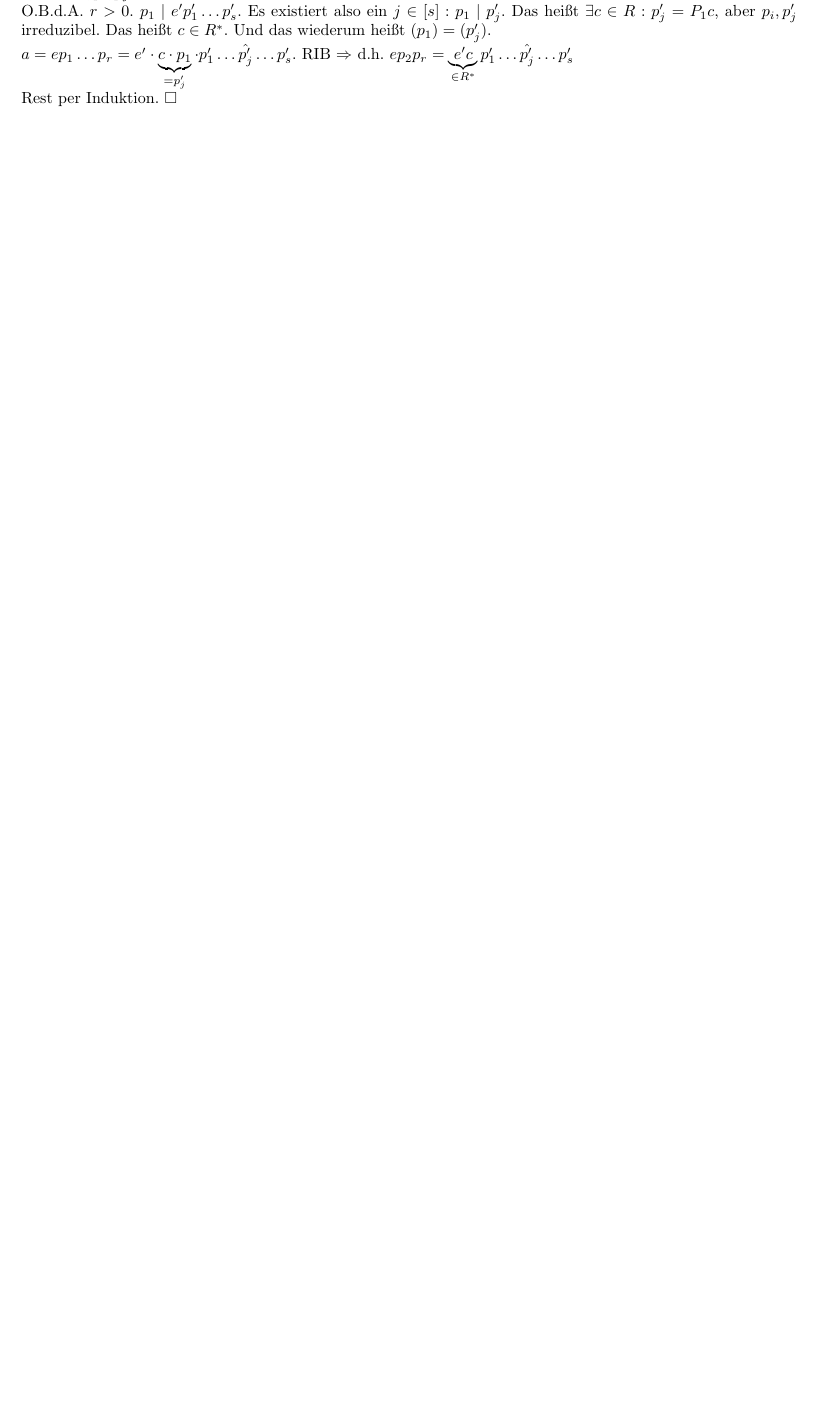
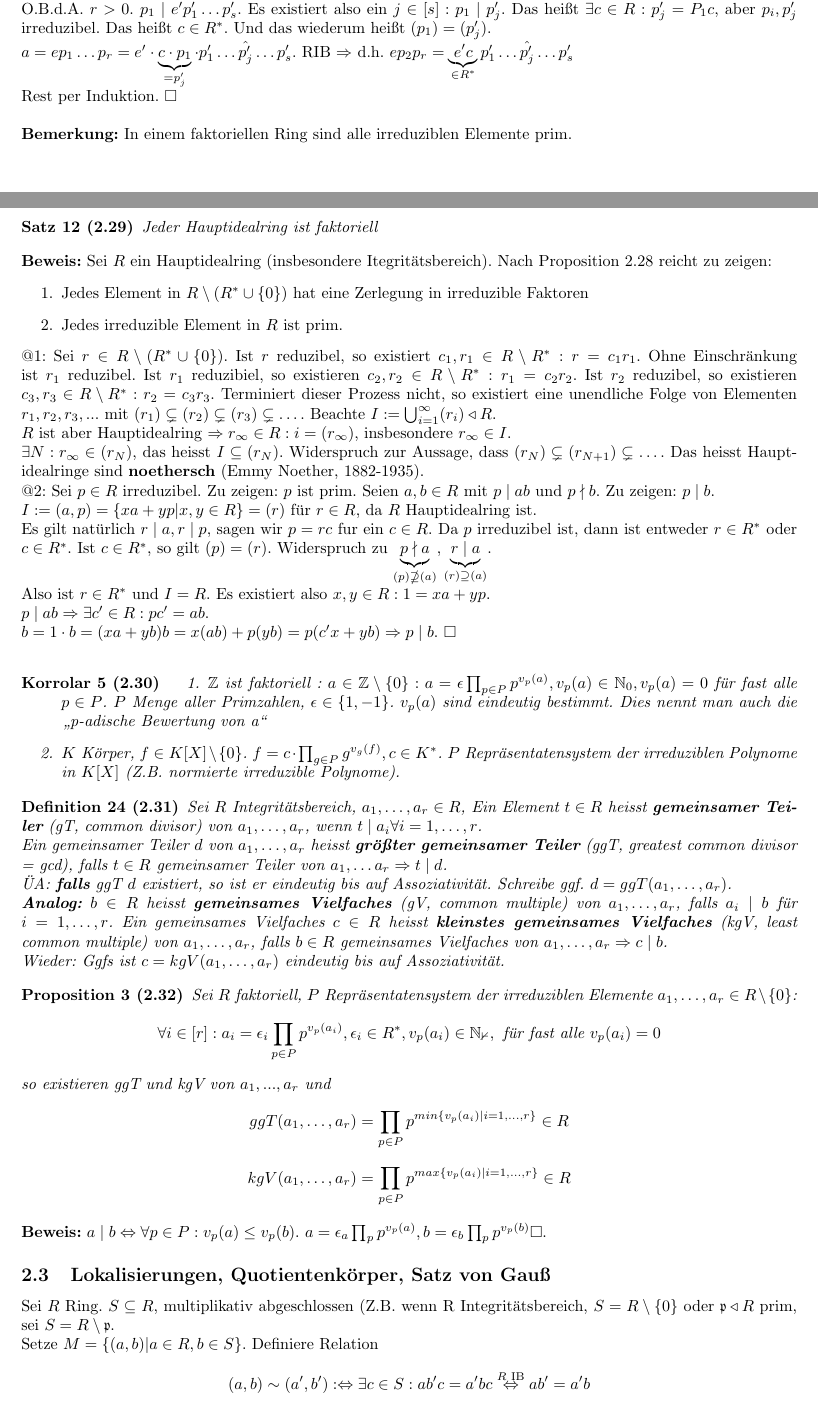
Before and after one commit to Drezil/algebra1, a LaTeX document (algebra1.tex): part of page 15 of 16 before the commit and two parts of pages 15 and 16 of 18 after it, the two joined at a grey line, cut so that both start at the same text, the shorter picture padded with empty space. Compiled offline with pdfLaTeX.

Commit message:
Vorlesung Mittwoch

```diff
--- a/algebra1.tex
+++ b/algebra1.tex
@@ -24,6 +24,13 @@
 \newtheorem{lemma}{Lemma}
 \newtheorem{prop}{Proposition}
 
+% redifine \em for \emph to use bold instead of italics
+\makeatletter
+\DeclareRobustCommand{\em}{%
+  \@nomath\em \if b\expandafter\@car\f@series\@nil
+  \normalfont \else \bfseries \fi}
+\makeatother
+
 \begin{document}
 \newcommand{\menge}[2]{$\{\,{#1}\,\vert\,{#2}\,\}$}
 \parindent0pt
@@ -942,4 +948,52 @@ O.B.d.A. $r > 0$. $p_1 \mid e' p_1' \dots p_s'$. Es existiert also ein $j \in [s
 
 $a = e p_1 \dots p_r = e' \cdot \underbrace{c \cdot p_1}_{= p_j'} \cdot p_1' \dots \hat{p_j'} \dots p_s'$. RIB $\Rightarrow$ d.h. $e p_2 p_r = \underbrace{e' c}_{\in R^*} p_1' \dots \hat{p_j'} \dots p_s'$
 
-Rest per Induktion. $\square$
+Rest per Induktion. $\square$\\
+
+\textbf{Bemerkung:} In einem faktoriellen Ring sind alle irreduziblen Elemente prim.\\
+
+\begin{satz}[2.29]
+ Jeder Hauptidealring ist faktoriell
+\end{satz}
+\textbf{Beweis:} Sei $R$ ein Hauptidealring (insbesondere Itegritätsbereich). Nach Proposition 2.28 reicht zu zeigen:
+\begin{enumerate}
+ \item Jedes Element in $R\setminus ( R^* \cup \lbrace 0 \rbrace )$ hat eine Zerlegung in irreduzible Faktoren
+ \item Jedes irreduzible Element in $R$ ist prim.
+\end{enumerate}
+@1: Sei $r \in R \setminus ( R^* \cup \lbrace 0 \rbrace )$. Ist $r$ reduzibel, so existiert $c_1, r_1 \in R \setminus R^* : r = c_1 r_1$. Ohne Einschränkung ist $r_1$ reduzibel. Ist $r_1$ reduzibiel, so existieren $c_2, r_2 \in R \setminus R^* : r_1 = c_2 r_2$. Ist $r_2$ reduzibel, so existieren $c_3, r_3 \in R \setminus R^* : r_2 = c_3 r_3$. Terminiert dieser Prozess nicht, so existiert eine unendliche Folge von Elementen $r_1, r_2, r_3, ...$ mit $(r_1) \subsetneq (r_2) \subsetneq (r_3) \subsetneq \dots$. Beachte $I:=\bigcup_{i=1}^\infty (r_i) \triangleleft R$.\\
+$R$ ist aber Hauptidealring $\Rightarrow r_\infty \in R : i = (r_\infty)$, insbesondere $r_\infty \in I$.\\
+$\exists N : r_\infty \in (r_N)$, das heisst $I \subseteq (r_N)$. Widerspruch zur Aussage, dass $(r_N) \subsetneq (r_{N+1}) \subsetneq \dots$. Das heisst Hauptidealringe sind \textbf{noethersch} (Emmy Noether, 1882-1935).\\
+@2: Sei $p\in R$ irreduzibel. Zu zeigen: $p$ ist prim. Seien $a,b \in R$ mit $p \mid ab$ und $p \nmid b$. Zu zeigen: $p \mid b$.\\
+$I := (a,p) = \lbrace x a + y p | x,y \in R \rbrace = (r)$ für $r \in R$, da $R$ Hauptidealring ist.\\
+Es gilt natürlich $r \mid a, r \mid p$, sagen wir $p = rc$ fur ein $c \in R$. Da $p$ irreduzibel ist, dann ist entweder $r\in R^*$ oder $c \in R^*$. Ist $c \in R^*$, so gilt $(p) = (r)$. Widerspruch zu $\underbrace{p\nmid a}_{(p) \nsupseteq (a)}, \underbrace{r \mid a}_{(r) \supseteq (a)}$.\\
+Also ist $r \in R^*$ und $I = R$. Es existiert also $x,y \in R : 1 = xa + yp$.\\
+$p \mid ab \Rightarrow \exists c' \in R : pc' = ab$.\\
+$b = 1 \cdot b = (xa + yb) b = x(ab) + p (yb) = p (c'x + yb) \Rightarrow p \mid b$. $\square$\\
+\begin{korr}[2.30]
+ \begin{enumerate}
+  \item $\mathbb{Z}$ ist faktoriell : $a \in \mathbb{Z} \setminus \lbrace 0 \rbrace : a = \epsilon \prod_{p\in P} p^{v_p(a)}, v_p(a) \in \mathbb{N}_0, v_p(a) = 0$ für fast alle $p\in P$. $P$ Menge aller Primzahlen, $\epsilon \in \lbrace 1,-1\rbrace$. $v_p(a)$ sind eindeutig bestimmt. Dies nennt man auch die \glqq p-adische Bewertung von a\grqq
+  \item $K$ Körper, $f \in K[X] \setminus \lbrace 0\rbrace $. $f = c \cdot \prod_{g \in P} g^{v_g(f)}, c \in K^*$. $P$ Repräsentatensystem der irreduziblen Polynome in $K[X]$ (Z.B. normierte irreduzible Polynome).
+ \end{enumerate}
+\end{korr}
+
+\begin{defi}[2.31]
+ Sei $R$ Integritätsbereich, $a_1, \dots, a_r \in R$, Ein Element $t\in R$ heisst \emph{gemeinsamer Teiler} (gT, common divisor) von $a_1, \dots, a_r$, wenn $t\mid a_i \forall i = 1,\dots,r$.\\
+ Ein gemeinsamer Teiler $d$ von $a_1, \dots, a_r$ heisst \emph{größter gemeinsamer Teiler} (ggT, greatest common divisor = gcd), falls $t \in R $ gemeinsamer Teiler von $a_1, \dots a_r \Rightarrow t\mid d$.\\
+ ÜA: \emph{falls} ggT $d$ existiert, so ist er eindeutig bis auf Assoziativität. Schreibe ggf. $d = ggT (a_1, \dots, a_r)$.\\
+ \textbf{Analog:} $b \in R$ heisst \emph{gemeinsames Vielfaches} (gV, common multiple) von $a_1,\dots,a_r$, falls $a_i \mid b$ für $i = 1,\dots ,r$. Ein gemeinsames Vielfaches $c \in R$ heisst \emph{kleinstes gemeinsames Vielfaches} (kgV, least common multiple) von $a_1, \dots, a_r$, falls $b \in R$ gemeinsames Vielfaches von $a_1, \dots, a_r \Rightarrow c \mid b$.\\
+ Wieder: Ggfs ist $c = kgV(a_1,\dots, a_r)$ eindeutig bis auf Assoziativität.
+\end{defi}
+\begin{prop}[2.32]
+ Sei $R$ faktoriell, $P$ Repräsentatensystem der irreduziblen Elemente $a_1,\dots, a_r \in R\setminus \lbrace 0 \rbrace$:
+ $$\forall i \in [r] : a_i = \epsilon_i \prod_{p\in P} p^{v_p(a_i)}, \epsilon_i \in R^*, v_p(a_i) \in \mathbb{N_0}, \textrm{ für fast alle } v_p(a_i) = 0$$
+ so existieren ggT und kgV von $a_1,...,a_r$ und
+ $$ggT(a_1,\dots,a_r) = \prod_{p\in P} p^{min\lbrace v_p(a_i) | i = 1, \dots, r\rbrace} \in R$$
+ $$kgV(a_1,\dots,a_r) = \prod_{p\in P} p^{max\lbrace v_p(a_i) | i = 1, \dots, r\rbrace} \in R$$
+\end{prop}
+\textbf{Beweis:} $a \mid b \Leftrightarrow \forall p\in P : v_p(a) \le v_p(b)$. $a = \epsilon_a \prod_{p} p^{v_p(a)}, b = \epsilon_b \prod_p p^{v_p(b)} \square$.
+
+\subsection{Lokalisierungen, Quotientenkörper, Satz von Gauß}
+
+Sei $R$ Ring. $S \subseteq R$, multiplikativ abgeschlossen (Z.B. wenn R Integritätsbereich, $S = R \setminus \lbrace 0 \rbrace$ oder $\textfrak{p} \triangleleft R$ prim, sei $S = R \setminus \textfrak{p}$.\\
+Setze $M = \lbrace (a,b) | a \in R, b\in S\rbrace $. Definiere Relation
+$$(a,b) \sim (a',b') :\Leftrightarrow \exists c \in S : ab'c = a'bc \overset{R \textrm{ IB}}{\Leftrightarrow} ab' = a'b$$
```
Also changed, not shown: algebra1.pdf, algebra1.tex (18 more changed lines).
